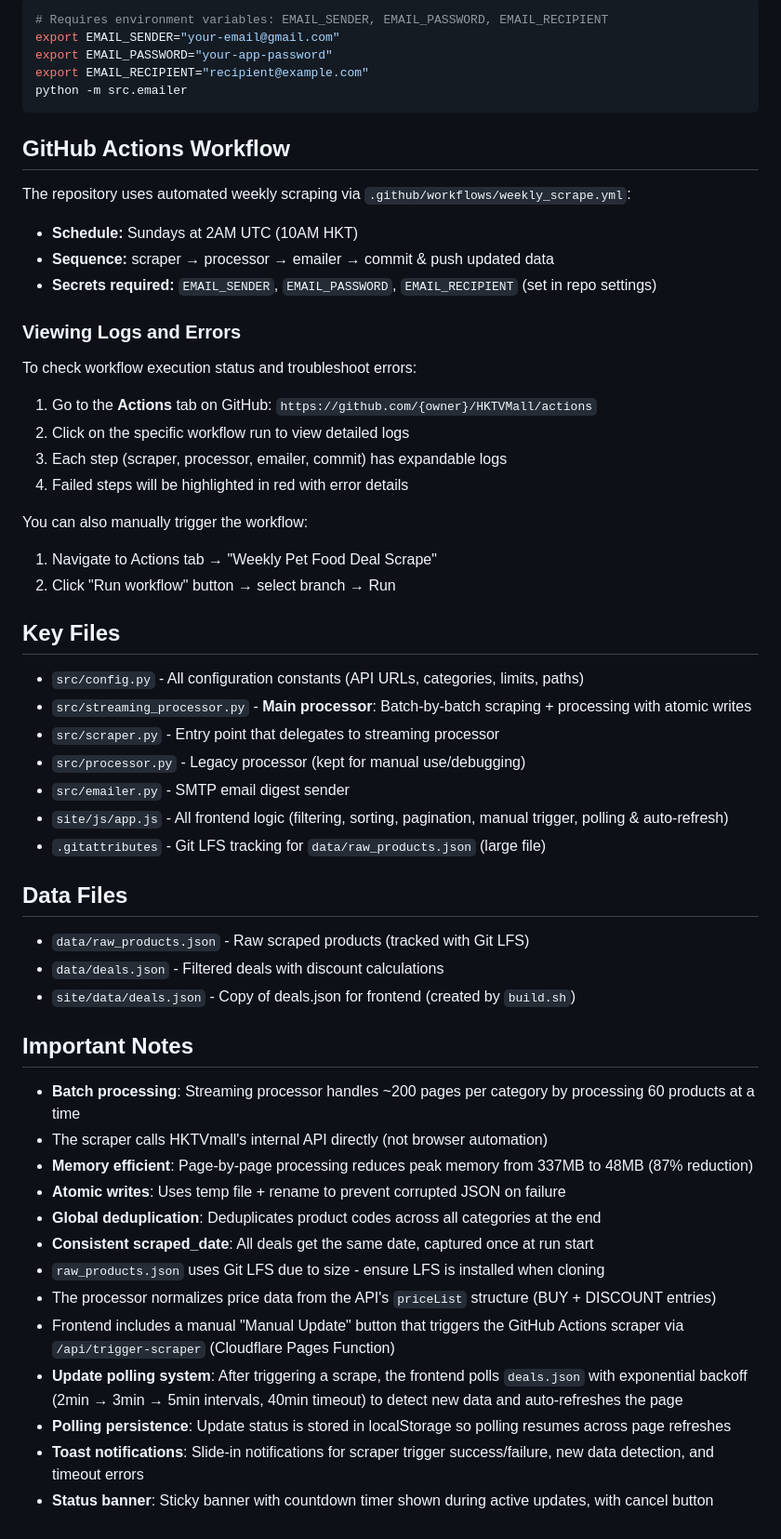
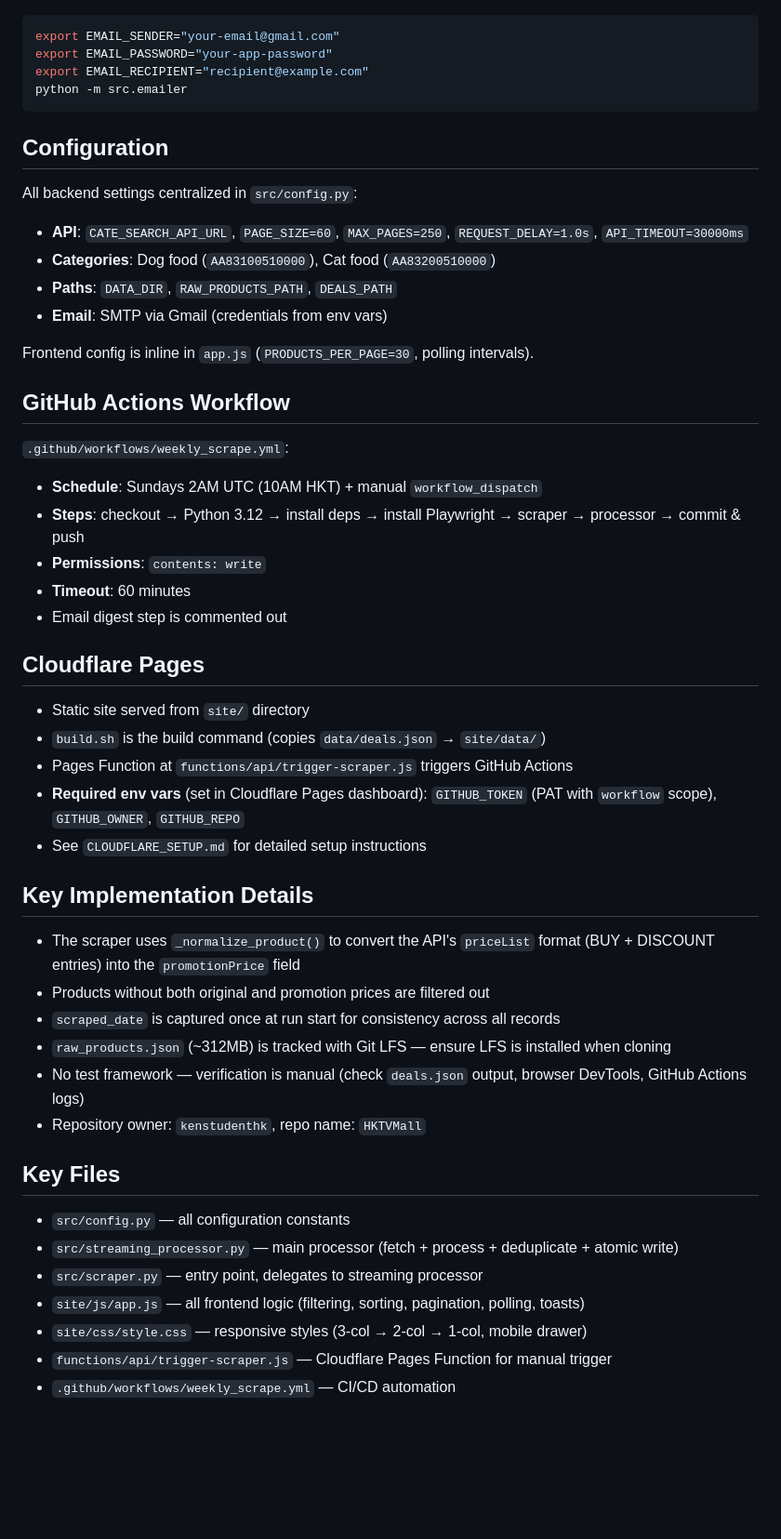
Before and after one commit to kenstudenthk/HKTVMall, a Markdown page: CLAUDE.md, the part around one of its changes. Shown at 93% size. Rendered like a GitHub page; blank space fills up the shorter version.

````diff
--- a/CLAUDE.md
+++ b/CLAUDE.md
@@ -74,58 +79,52 @@ python -m src.streaming_processor
 ```bash
-# Requires environment variables: EMAIL_SENDER, EMAIL_PASSWORD, EMAIL_RECIPIENT
 export EMAIL_SENDER="your-email@gmail.com"
 export EMAIL_PASSWORD="your-app-password"
 export EMAIL_RECIPIENT="recipient@example.com"
 python -m src.emailer
 ```
 
+## Configuration
+
+All backend settings centralized in `src/config.py`:
+- **API**: `CATE_SEARCH_API_URL`, `PAGE_SIZE=60`, `MAX_PAGES=250`, `REQUEST_DELAY=1.0s`, `API_TIMEOUT=30000ms`
+- **Categories**: Dog food (`AA83100510000`), Cat food (`AA83200510000`)
+- **Paths**: `DATA_DIR`, `RAW_PRODUCTS_PATH`, `DEALS_PATH`
+- **Email**: SMTP via Gmail (credentials from env vars)
+
+Frontend config is inline in `app.js` (`PRODUCTS_PER_PAGE=30`, polling intervals).
+
 ## GitHub Actions Workflow
 
-The repository uses automated weekly scraping via `.github/workflows/weekly_scrape.yml`:
-- **Schedule:** Sundays at 2AM UTC (10AM HKT)
-- **Sequence:** scraper → processor → emailer → commit & push updated data
-- **Secrets required:** `EMAIL_SENDER`, `EMAIL_PASSWORD`, `EMAIL_RECIPIENT` (set in repo settings)
+`.github/workflows/weekly_scrape.yml`:
+- **Schedule**: Sundays 2AM UTC (10AM HKT) + manual `workflow_dispatch`
+- **Steps**: checkout → Python 3.12 → install deps → install Playwright → scraper → processor → commit & push
+- **Permissions**: `contents: write`
+- **Timeout**: 60 minutes
+- Email digest step is commented out
 
-### Viewing Logs and Errors
+## Cloudflare Pages
 
-To check workflow execution status and troubleshoot errors:
-1. Go to the **Actions** tab on GitHub: `https://github.com/{owner}/HKTVMall/actions`
-2. Click on the specific workflow run to view detailed logs
-3. Each step (scraper, processor, emailer, commit) has expandable logs
-4. Failed steps will be highlighted in red with error details
+- Static site served from `site/` directory
+- `build.sh` is the build command (copies `data/deals.json` → `site/data/`)
+- Pages Function at `functions/api/trigger-scraper.js` triggers GitHub Actions
+- **Required env vars** (set in Cloudflare Pages dashboard): `GITHUB_TOKEN` (PAT with `workflow` scope), `GITHUB_OWNER`, `GITHUB_REPO`
+- See `CLOUDFLARE_SETUP.md` for detailed setup instructions
 
-You can also manually trigger the workflow:
-1. Navigate to Actions tab → "Weekly Pet Food Deal Scrape"
-2. Click "Run workflow" button → select branch → Run
+## Key Implementation Details
+
+- The scraper uses `_normalize_product()` to convert the API's `priceList` format (BUY + DISCOUNT entries) into the `promotionPrice` field
+- Products without both original and promotion prices are filtered out
+- `scraped_date` is captured once at run start for consistency across all records
+- `raw_products.json` (~312MB) is tracked with Git LFS — ensure LFS is installed when cloning
+- No test framework — verification is manual (check `deals.json` output, browser DevTools, GitHub Actions logs)
+- Repository owner: `kenstudenthk`, repo name: `HKTVMall`
 
 ## Key Files
 
-- `src/config.py` - All configuration constants (API URLs, categories, limits, paths)
-- `src/streaming_processor.py` - **Main processor**: Batch-by-batch scraping + processing with atomic writes
-- `src/scraper.py` - Entry point that delegates to streaming processor
-- `src/processor.py` - Legacy processor (kept for manual use/debugging)
-- `src/emailer.py` - SMTP email digest sender
-- `site/js/app.js` - All frontend logic (filtering, sorting, pagination, manual trigger, polling & auto-refresh)
-- `.gitattributes` - Git LFS tracking for `data/raw_products.json` (large file)
-
-## Data Files
-
-- `data/raw_products.json` - Raw scraped products (tracked with Git LFS)
-- `data/deals.json` - Filtered deals with discount calculations
-- `site/data/deals.json` - Copy of deals.json for frontend (created by `build.sh`)
-
-## Important Notes
-
-- **Batch processing**: Streaming processor handles ~200 pages per category by processing 60 products at a time
-- The scraper calls HKTVmall's internal API directly (not browser automation)
-- **Memory efficient**: Page-by-page processing reduces peak memory from 337MB to 48MB (87% reduction)
-- **Atomic writes**: Uses temp file + rename to prevent corrupted JSON on failure
-- **Global deduplication**: Deduplicates product codes across all categories at the end
-- **Consistent scraped_date**: All deals get the same date, captured once at run start
-- `raw_products.json` uses Git LFS due to size - ensure LFS is installed when cloning
-- The processor normalizes price data from the API's `priceList` structure (BUY + DISCOUNT entries)
-- Frontend includes a manual "Manual Update" button that triggers the GitHub Actions scraper via `/api/trigger-scraper` (Cloudflare Pages Function)
-- **Update polling system**: After triggering a scrape, the frontend polls `deals.json` with exponential backoff (2min → 3min → 5min intervals, 40min timeout) to detect new data and auto-refreshes the page
-- **Polling persistence**: Update status is stored in localStorage so polling resumes across page refreshes
-- **Toast notifications**: Slide-in notifications for scraper trigger success/failure, new data detection, and timeout errors
-- **Status banner**: Sticky banner with countdown timer shown during active updates, with cancel button
+- `src/config.py` — all configuration constants
+- `src/streaming_processor.py` — main processor (fetch + process + deduplicate + atomic write)
+- `src/scraper.py` — entry point, delegates to streaming processor
+- `site/js/app.js` — all frontend logic (filtering, sorting, pagination, polling, toasts)
+- `site/css/style.css` — responsive styles (3-col → 2-col → 1-col, mobile drawer)
+- `functions/api/trigger-scraper.js` — Cloudflare Pages Function for manual trigger
+- `.github/workflows/weekly_scrape.yml` — CI/CD automation
````
Also changed, not shown: other parts of CLAUDE.md (+43 -38 lines), AGENTS.md (added, +69 -0 lines).
